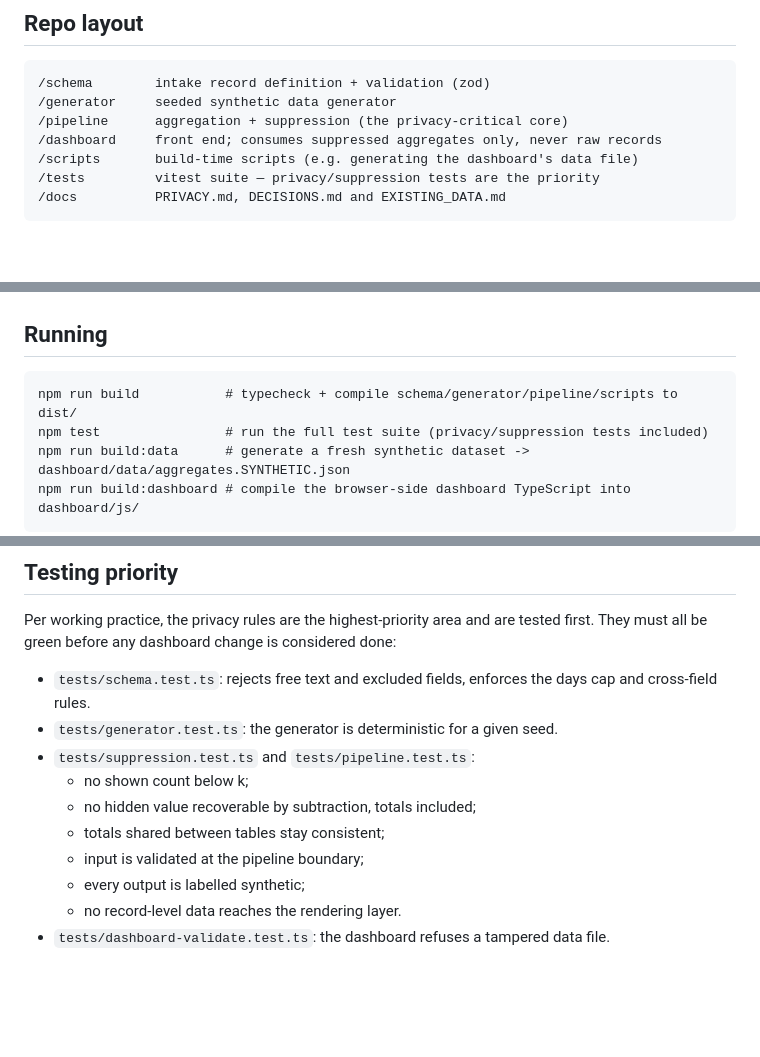
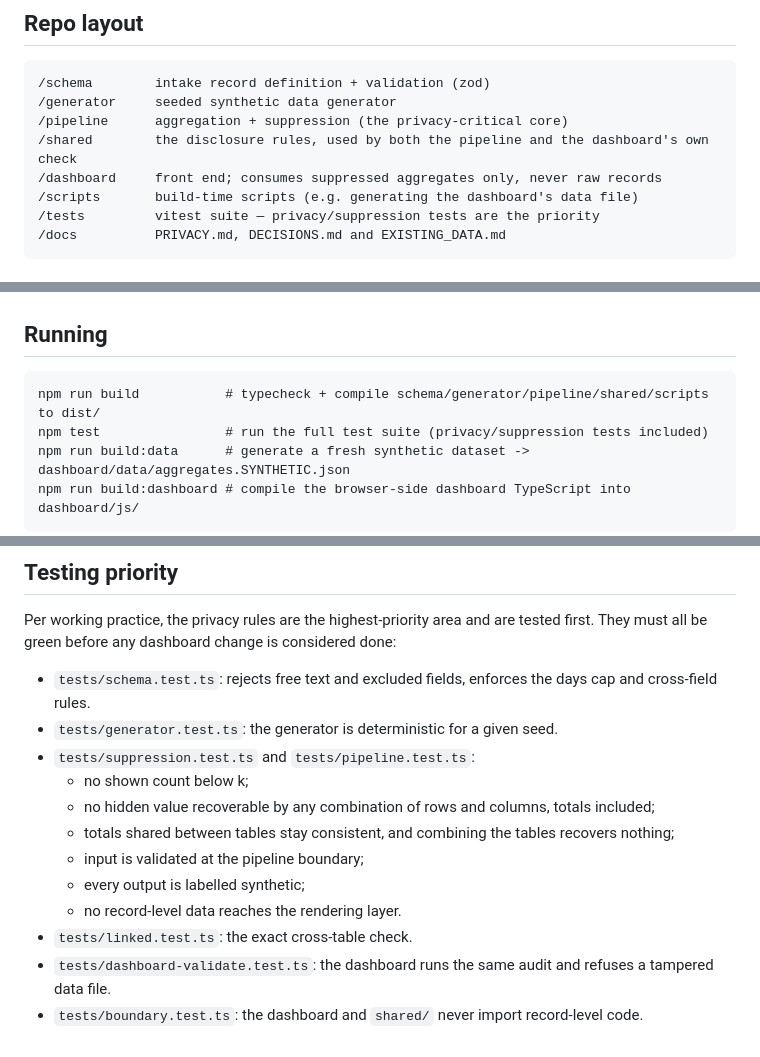
Before and after one commit to beauregardhenry/tech-abuse-patterns-ms, a Markdown page: README.md, 3 parts joined by grey strips. Drawn GitHub-style; blank space fills up the shorter version.

````diff
--- a/README.md
+++ b/README.md
@@ -20,6 +20,7 @@ Read `docs/PRIVACY.md` for how the privacy rules (suppressing small counts, prot
 /schema        intake record definition + validation (zod)
 /generator     seeded synthetic data generator
 /pipeline      aggregation + suppression (the privacy-critical core)
+/shared        the disclosure rules, used by both the pipeline and the dashboard's own check
 /dashboard     front end; consumes suppressed aggregates only, never raw records
 /scripts       build-time scripts (e.g. generating the dashboard's data file)
 /tests         vitest suite — privacy/suppression tests are the priority
@@ -37,7 +38,7 @@ npm install
 ## Running
 
 ```
-npm run build           # typecheck + compile schema/generator/pipeline/scripts to dist/
+npm run build           # typecheck + compile schema/generator/pipeline/shared/scripts to dist/
 npm test                # run the full test suite (privacy/suppression tests included)
 npm run build:data      # generate a fresh synthetic dataset -> dashboard/data/aggregates.SYNTHETIC.json
 npm run build:dashboard # compile the browser-side dashboard TypeScript into dashboard/js/
@@ -59,9 +60,11 @@ Per working practice, the privacy rules are the highest-priority area and are te
 - `tests/generator.test.ts`: the generator is deterministic for a given seed.
 - `tests/suppression.test.ts` and `tests/pipeline.test.ts`:
   - no shown count below k;
-  - no hidden value recoverable by subtraction, totals included;
-  - totals shared between tables stay consistent;
+  - no hidden value recoverable by any combination of rows and columns, totals included;
+  - totals shared between tables stay consistent, and combining the tables recovers nothing;
   - input is validated at the pipeline boundary;
   - every output is labelled synthetic;
   - no record-level data reaches the rendering layer.
-- `tests/dashboard-validate.test.ts`: the dashboard refuses a tampered data file.
+- `tests/linked.test.ts`: the exact cross-table check.
+- `tests/dashboard-validate.test.ts`: the dashboard runs the same audit and refuses a tampered data file.
+- `tests/boundary.test.ts`: the dashboard and `shared/` never import record-level code.
````
Also changed, not shown: docs/DECISIONS.md (+17 -2 lines), docs/PRIVACY.md (+31 -16 lines).
